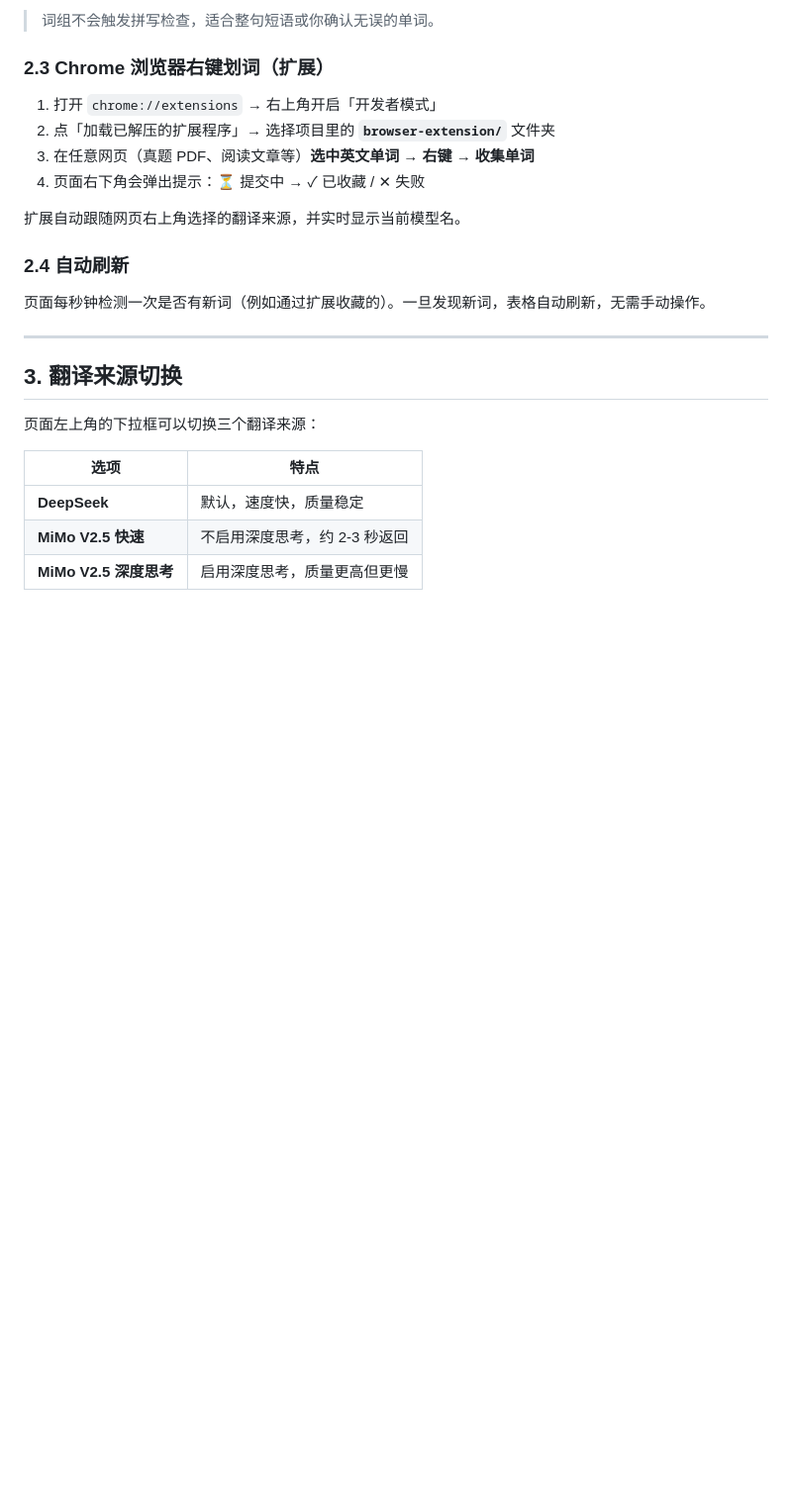
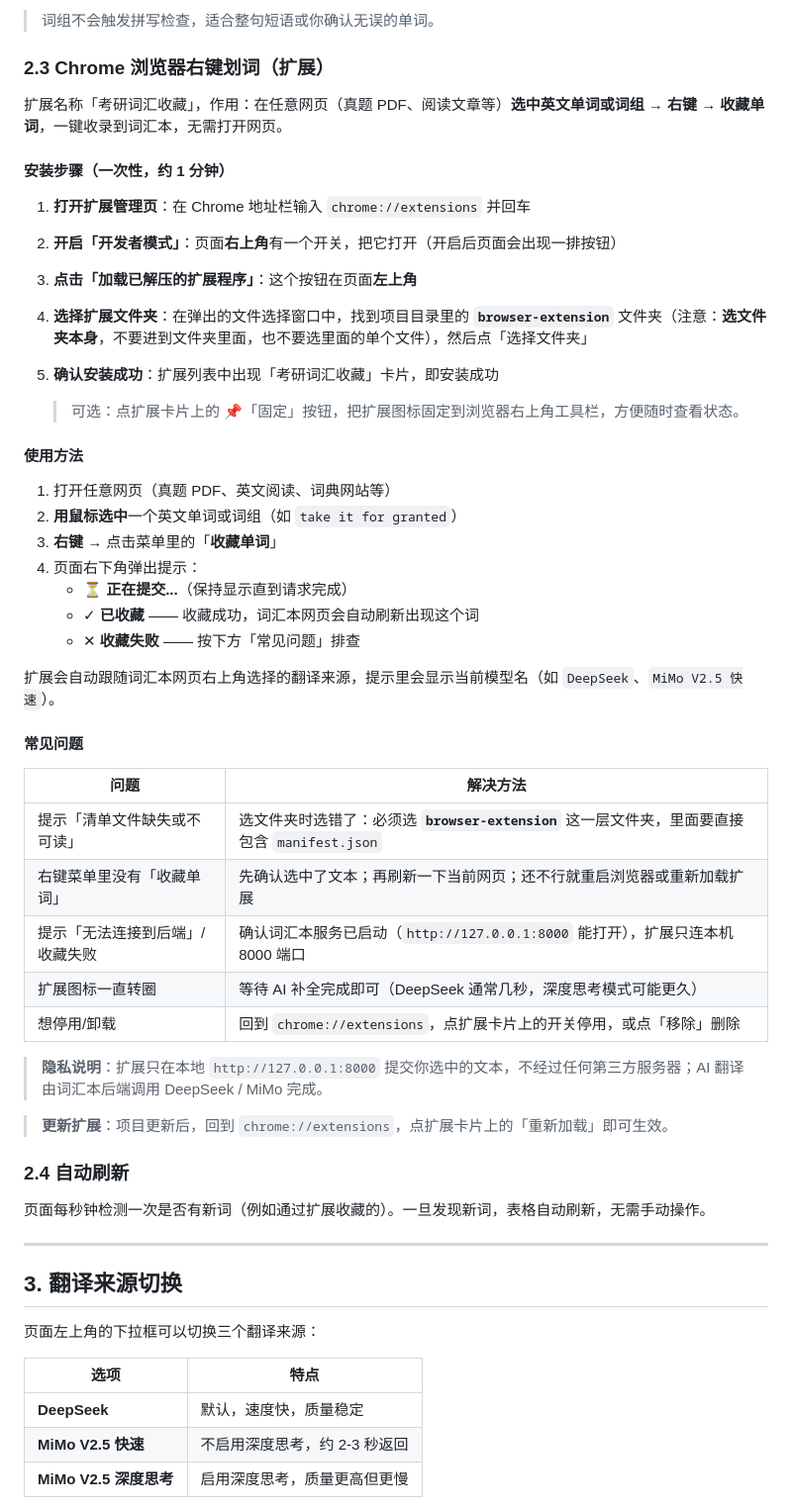
Before and after one commit to YanwenGu/KaoyanVocab, a Markdown page: 使用说明.md, the part around the change. Shown at 99% size. Drawn GitHub-style; blank space fills up the shorter version.

```diff
--- a/使用说明.md
+++ b/使用说明.md
@@ -90,12 +90,47 @@ MIMO_MODEL=mimo-v2.5                        ← 可选
 
 ### 2.3 Chrome 浏览器右键划词（扩展）
 
-1. 打开 `chrome://extensions` → 右上角开启「开发者模式」
-2. 点「加载已解压的扩展程序」→ 选择项目里的 **`browser-extension/`** 文件夹
-3. 在任意网页（真题 PDF、阅读文章等）**选中英文单词 → 右键 → 收集单词**
-4. 页面右下角会弹出提示：⏳ 提交中 → ✓ 已收藏 / ✕ 失败
+扩展名称「考研词汇收藏」，作用：在任意网页（真题 PDF、阅读文章等）**选中英文单词或词组 → 右键 → 收藏单词**，一键收录到词汇本，无需打开网页。
 
-扩展自动跟随网页右上角选择的翻译来源，并实时显示当前模型名。
+#### 安装步骤（一次性，约 1 分钟）
+
+1. **打开扩展管理页**：在 Chrome 地址栏输入 `chrome://extensions` 并回车
+
+2. **开启「开发者模式」**：页面**右上角**有一个开关，把它打开（开启后页面会出现一排按钮）
+
+3. **点击「加载已解压的扩展程序」**：这个按钮在页面**左上角**
+
+4. **选择扩展文件夹**：在弹出的文件选择窗口中，找到项目目录里的 **`browser-extension`** 文件夹（注意：**选文件夹本身**，不要进到文件夹里面，也不要选里面的单个文件），然后点「选择文件夹」
+
+5. **确认安装成功**：扩展列表中出现「考研词汇收藏」卡片，即安装成功
+
+   > 可选：点扩展卡片上的 📌「固定」按钮，把扩展图标固定到浏览器右上角工具栏，方便随时查看状态。
+
+#### 使用方法
+
+1. 打开任意网页（真题 PDF、英文阅读、词典网站等）
+2. **用鼠标选中**一个英文单词或词组（如 `take it for granted`）
+3. **右键** → 点击菜单里的「**收藏单词**」
+4. 页面右下角弹出提示：
+   - ⏳ **正在提交...**（保持显示直到请求完成）
+   - ✓ **已收藏** —— 收藏成功，词汇本网页会自动刷新出现这个词
+   - ✕ **收藏失败** —— 按下方「常见问题」排查
+
+扩展会自动跟随词汇本网页右上角选择的翻译来源，提示里会显示当前模型名（如 `DeepSeek`、`MiMo V2.5 快速`）。
+
+#### 常见问题
+
+| 问题 | 解决方法 |
+|------|----------|
+| 提示「清单文件缺失或不可读」 | 选文件夹时选错了：必须选 **`browser-extension`** 这一层文件夹，里面要直接包含 `manifest.json` |
+| 右键菜单里没有「收藏单词」 | 先确认选中了文本；再刷新一下当前网页；还不行就重启浏览器或重新加载扩展 |
+| 提示「无法连接到后端」/ 收藏失败 | 确认词汇本服务已启动（`http://127.0.0.1:8000` 能打开），扩展只连本机 8000 端口 |
+| 扩展图标一直转圈 | 等待 AI 补全完成即可（DeepSeek 通常几秒，深度思考模式可能更久） |
+| 想停用/卸载 | 回到 `chrome://extensions`，点扩展卡片上的开关停用，或点「移除」删除 |
+
+> **隐私说明**：扩展只在本地 `http://127.0.0.1:8000` 提交你选中的文本，不经过任何第三方服务器；AI 翻译由词汇本后端调用 DeepSeek / MiMo 完成。
+
+> **更新扩展**：项目更新后，回到 `chrome://extensions`，点扩展卡片上的「重新加载」即可生效。
 
 ### 2.4 自动刷新
 
```
Also changed, not shown: README.md (+1 -1 lines).
